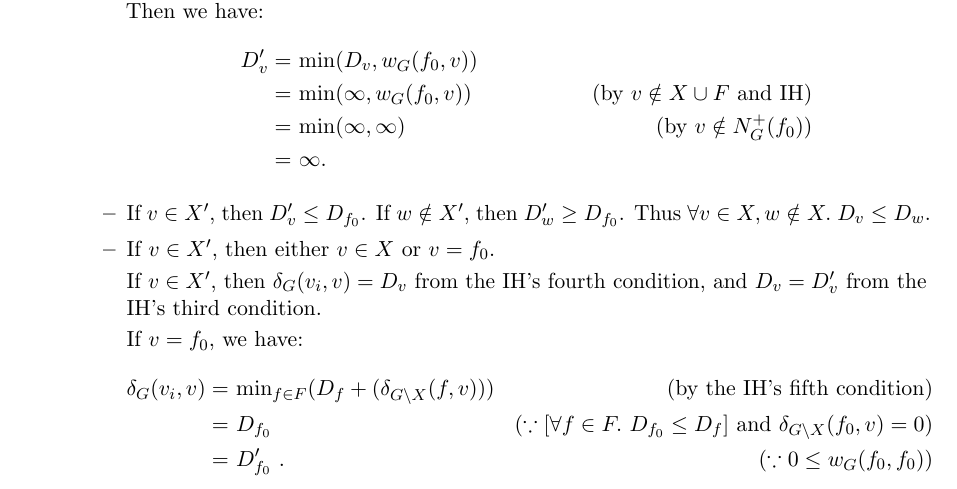
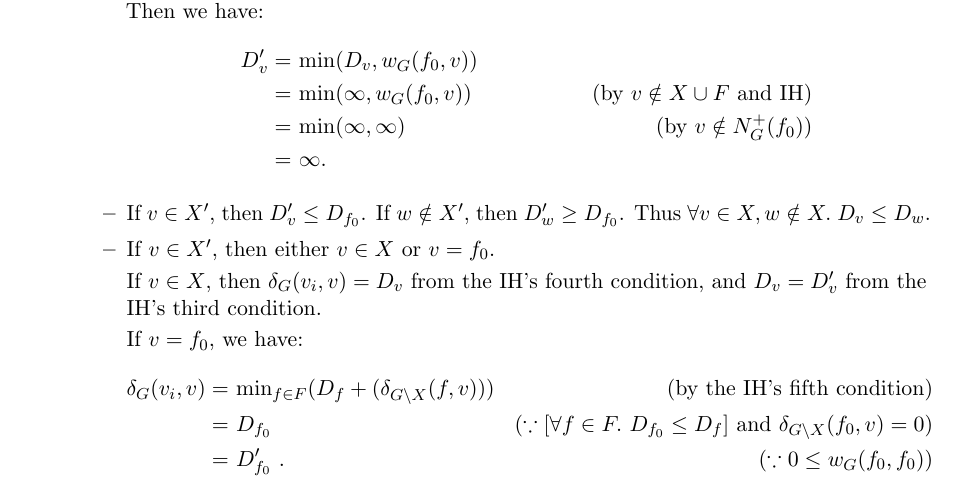
Before and after one commit to kaist-cp/cs500, a LaTeX document (search-algorithms/main.tex): part of page 4 of 6, cut so that both start at the same text. Compiled offline with pdfLaTeX.

Commit message:
Fix a typo (#37)

```diff
--- a/search-algorithms/main.tex
+++ b/search-algorithms/main.tex
@@ -273,7 +273,7 @@ correctness:
 
     \item If $v \in X'$, then either $v \in X$ or $v = f_0$.
 
-      If $v \in X'$, then $\delta_G(v_i,v) = D_v$ from the IH's fourth condition, and $D_v = D'_v$
+      If $v \in X$, then $\delta_G(v_i,v) = D_v$ from the IH's fourth condition, and $D_v = D'_v$
       from the IH's third condition.
 
       If $v = f_0$, we have:
```
